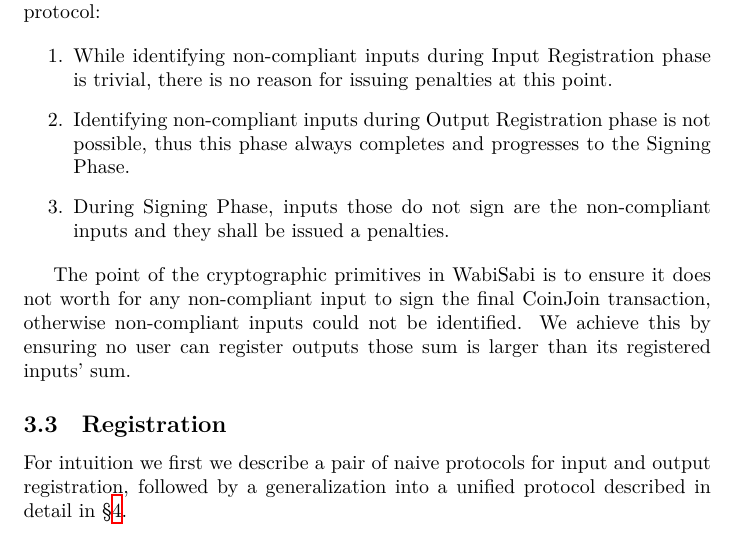
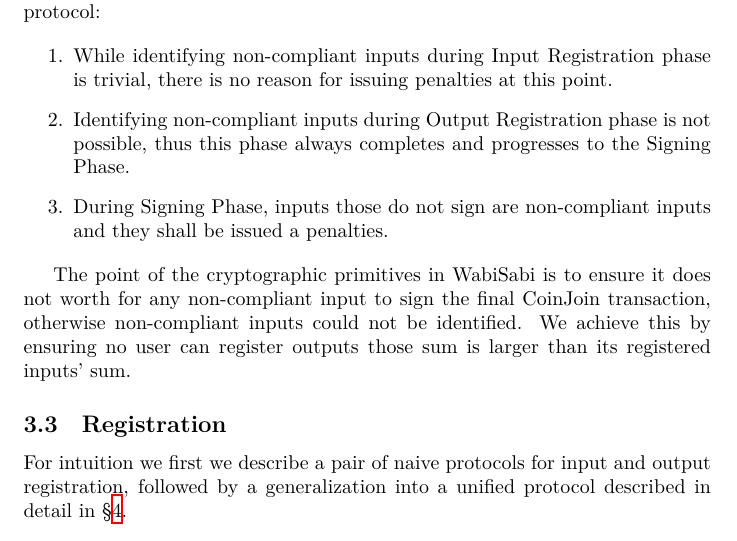
Before and after one commit to WalletWasabi/WabiSabi, a LaTeX paper (main.tex): part of page 7 of 14, cut so that both start at the same text. Compiled offline with XeLaTeX.

Commit message:
Update main.tex
Co-authored-by: Max Hillebrand <30683012+MaxHillebrand@users.noreply.github.com>

```diff
--- a/main.tex
+++ b/main.tex
@@ -166,7 +166,7 @@
 \begin{enumerate}
     \item While identifying non-compliant inputs during Input Registration phase is trivial, there is no reason for issuing penalties at this point.
     \item Identifying non-compliant inputs during Output Registration phase is not possible, thus this phase always completes and progresses to the Signing Phase.
-    \item During Signing Phase, inputs those do not sign are the non-compliant inputs and they shall be issued a penalties.
+    \item During Signing Phase, inputs those do not sign are non-compliant inputs and they shall be issued a penalties.
 \end{enumerate}
 
 The point of the cryptographic primitives in WabiSabi is to ensure it does not worth for any non-compliant input to sign the final CoinJoin transaction, otherwise non-compliant inputs could not be identified. We achieve this by ensuring no user can register outputs those sum is larger than its registered inputs' sum.
```
